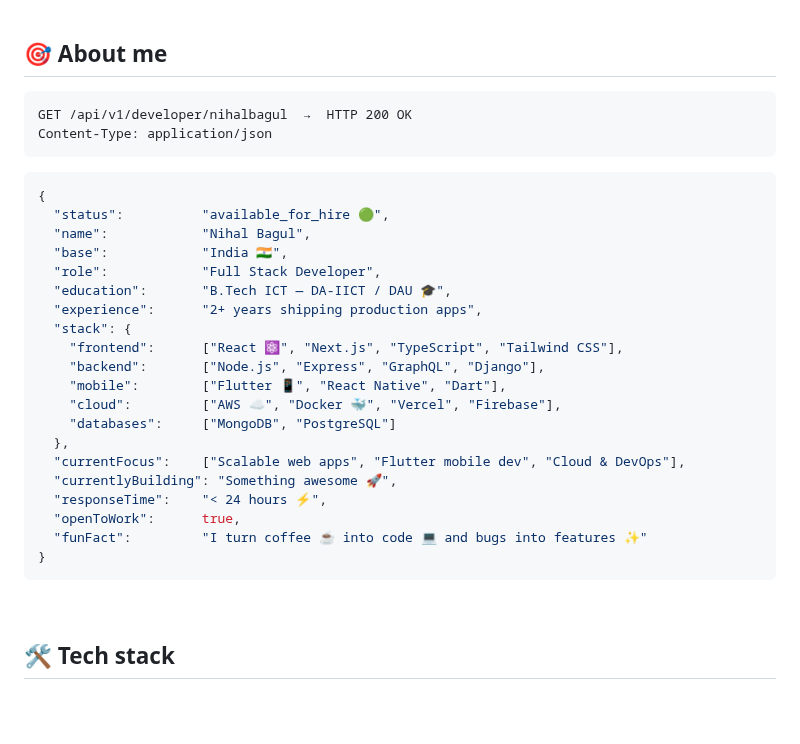
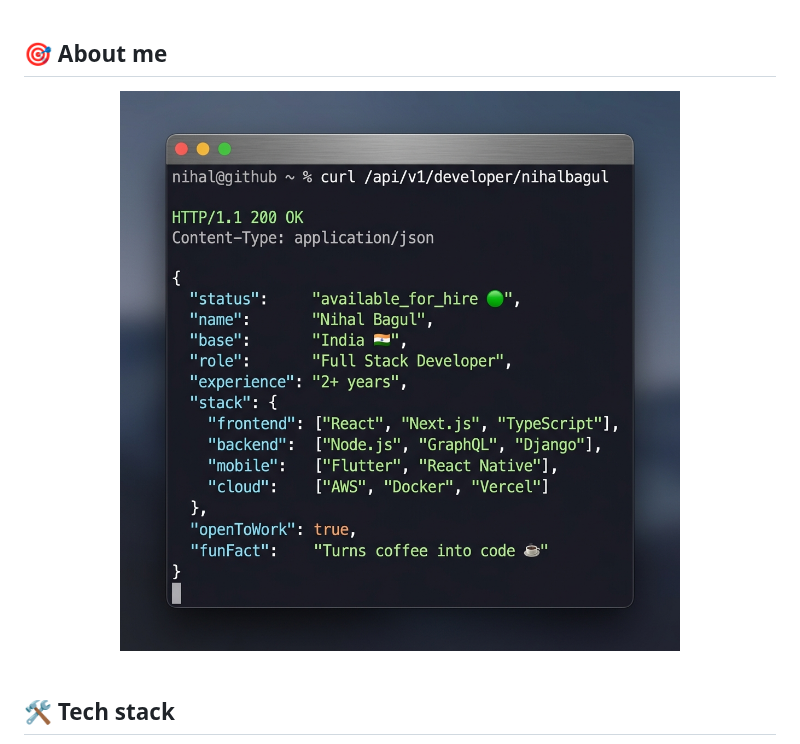
Before and after one commit to Nihalbagul/nihalbagul, a Markdown page: README.md, the part around the change. Drawn GitHub-style; pictures changed too: terminal-about-me.png (added); blank space fills up the shorter version.

Commit message:
feat: replace JSON profile block with terminal screenshot in README

````diff
--- a/README.md
+++ b/README.md
@@ -39,33 +39,9 @@
 
 ## 🎯 About me
 
-```http
-GET /api/v1/developer/nihalbagul  →  HTTP 200 OK
-Content-Type: application/json
-```
-
-```json
-{
-  "status":          "available_for_hire 🟢",
-  "name":            "Nihal Bagul",
-  "base":            "India 🇮🇳",
-  "role":            "Full Stack Developer",
-  "education":       "B.Tech ICT — DA-IICT / DAU 🎓",
-  "experience":      "2+ years shipping production apps",
-  "stack": {
-    "frontend":      ["React ⚛️", "Next.js", "TypeScript", "Tailwind CSS"],
-    "backend":       ["Node.js", "Express", "GraphQL", "Django"],
-    "mobile":        ["Flutter 📱", "React Native", "Dart"],
-    "cloud":         ["AWS ☁️", "Docker 🐳", "Vercel", "Firebase"],
-    "databases":     ["MongoDB", "PostgreSQL"]
-  },
-  "currentFocus":    ["Scalable web apps", "Flutter mobile dev", "Cloud & DevOps"],
-  "currentlyBuilding": "Something awesome 🚀",
-  "responseTime":    "< 24 hours ⚡",
-  "openToWork":      true,
-  "funFact":         "I turn coffee ☕ into code 💻 and bugs into features ✨"
-}
-```
+<div align="center">
+<img src="./terminal-about-me.png" alt="About Nihal Bagul — macOS Terminal" width="90%" />
+</div>
 
 <br>
 
````
